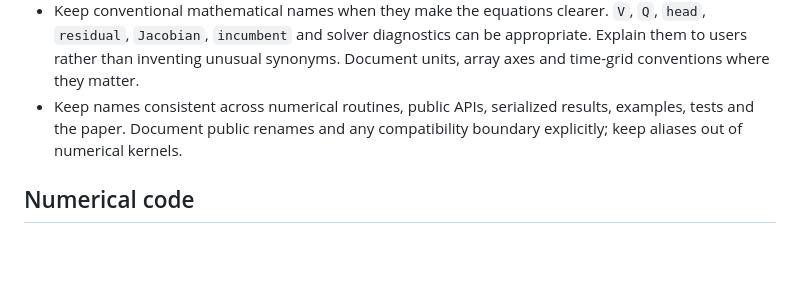
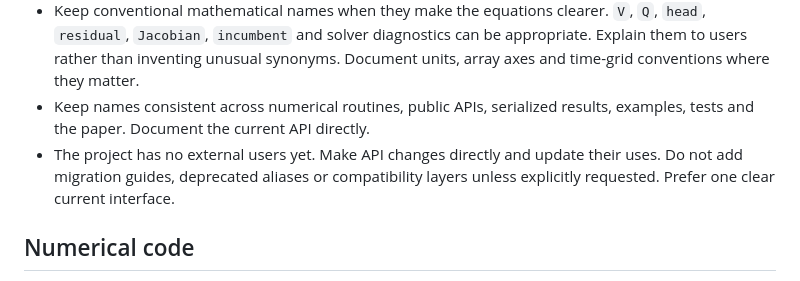
Before and after one commit to monochromatti/open-shop, a Markdown page: AGENTS.md, the part around the change. Rendered like a GitHub page; blank space fills up the shorter version.

```diff
--- a/AGENTS.md
+++ b/AGENTS.md
@@ -26,8 +26,10 @@ read like the physical equations and numerical methods it implements.
   be appropriate. Explain them to users rather than inventing unusual synonyms.
   Document units, array axes and time-grid conventions where they matter.
 - Keep names consistent across numerical routines, public APIs, serialized
-  results, examples, tests and the paper. Document public renames and any
-  compatibility boundary explicitly; keep aliases out of numerical kernels.
+  results, examples, tests and the paper. Document the current API directly.
+- The project has no external users yet. Make API changes directly and update
+  their uses. Do not add migration guides, deprecated aliases or compatibility
+  layers unless explicitly requested. Prefer one clear current interface.
 
 ## Numerical code
 
```
Also changed, not shown: docs/api.md (+8 -29 lines).
